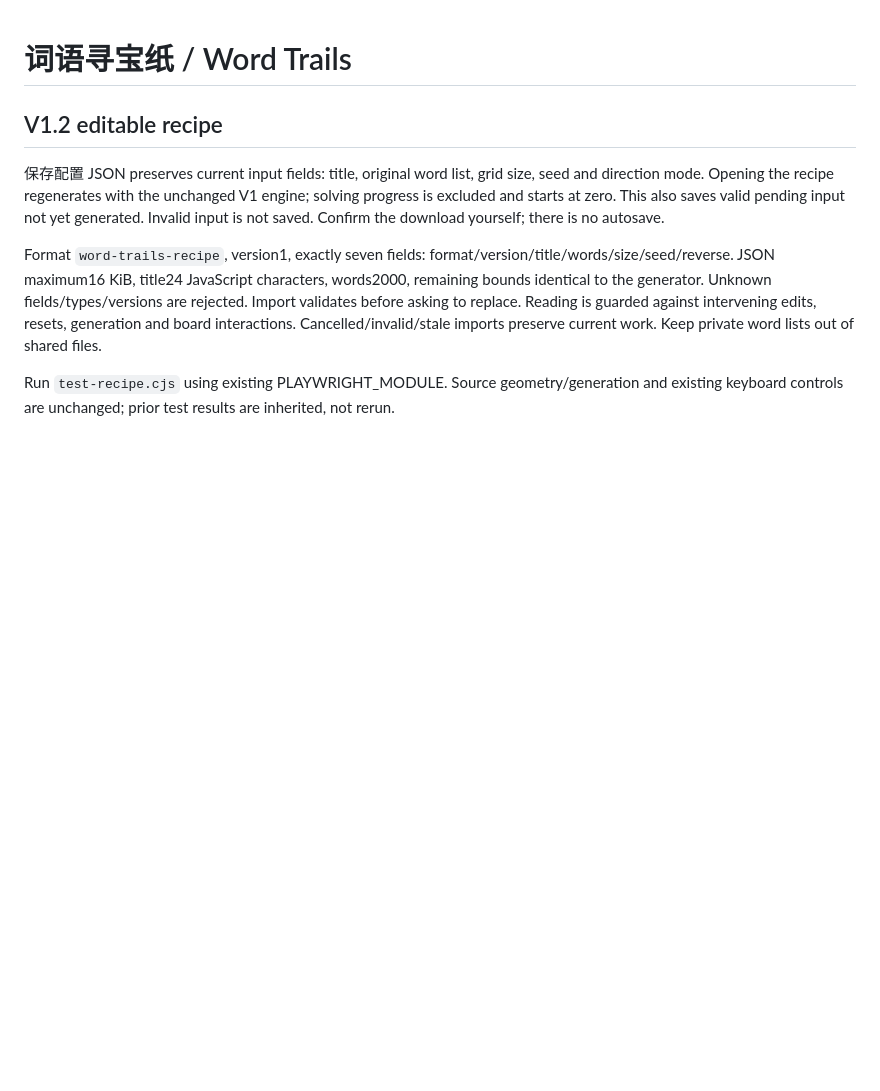
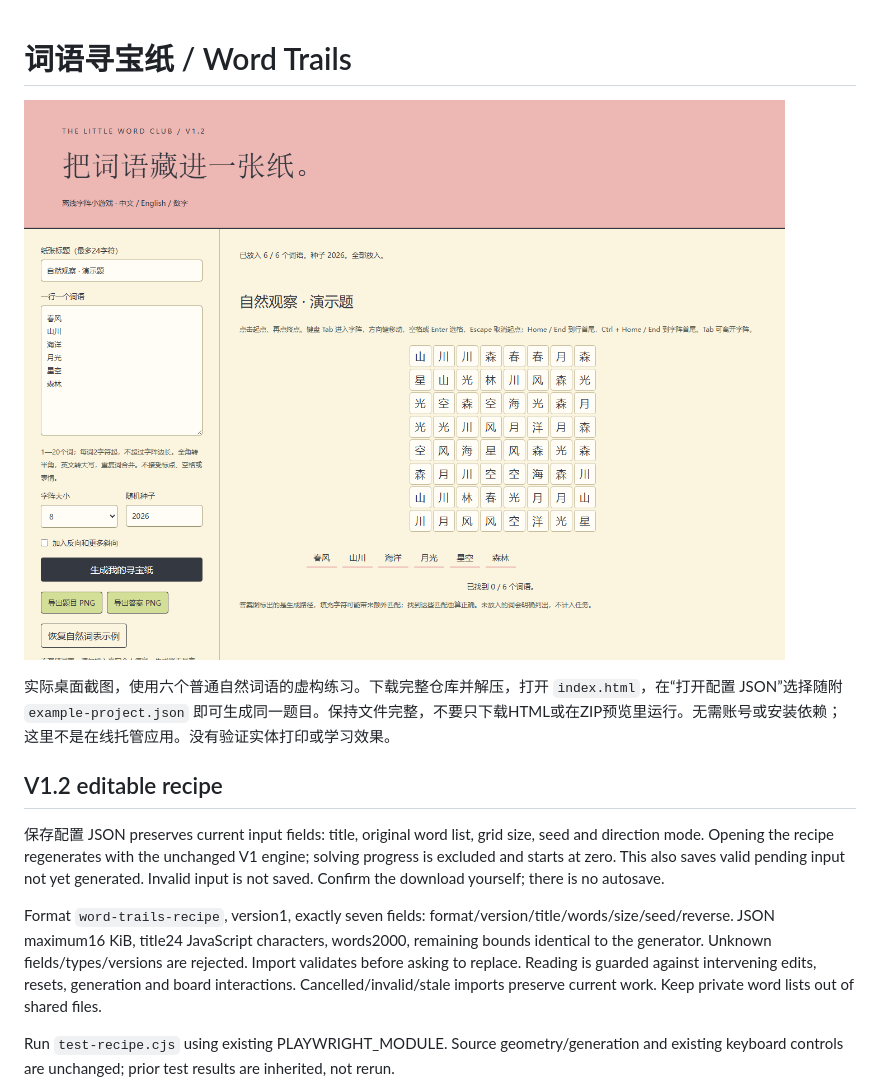
Before and after one commit to Jokerw87/word-trails, a Markdown page: README.md, the part around the change. Drawn GitHub-style; pictures changed too: preview.png (added); blank space fills up the shorter version.

Commit message:
Add nature puzzle preview and reusable sample

```diff
--- a/README.md
+++ b/README.md
@@ -1,4 +1,8 @@
 # 词语寻宝纸 / Word Trails
+
+![词语寻宝纸的自然观察演示题与八乘八字阵](preview.png)
+
+实际桌面截图，使用六个普通自然词语的虚构练习。下载完整仓库并解压，打开 `index.html`，在“打开配置 JSON”选择随附 `example-project.json` 即可生成同一题目。保持文件完整，不要只下载HTML或在ZIP预览里运行。无需账号或安装依赖；这里不是在线托管应用。没有验证实体打印或学习效果。
 
 ## V1.2 editable recipe
 
```
Also changed, not shown: 1 other file.
